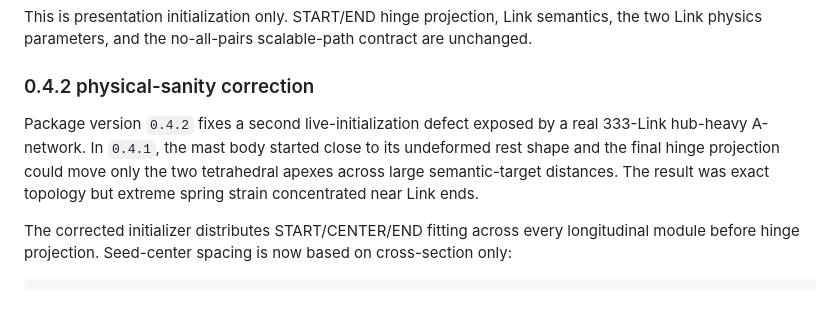
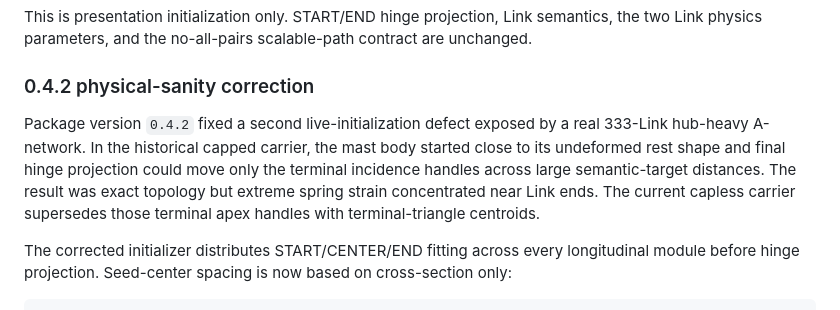
Before and after one commit to netkeep80/mts_visual, a Markdown page: README.md, the part around the change. GitHub-like rendering.

Commit message:
[geometry #79] Mark capped 0.4.2 carrier as historical

```diff
--- a/README.md
+++ b/README.md
@@ -115,7 +115,7 @@ This is presentation initialization only. START/END hinge projection, Link seman
 
 ### 0.4.2 physical-sanity correction
 
-Package version `0.4.2` fixes a second live-initialization defect exposed by a real 333-Link hub-heavy A-network. In `0.4.1`, the mast body started close to its undeformed rest shape and the final hinge projection could move only the two tetrahedral apexes across large semantic-target distances. The result was exact topology but extreme spring strain concentrated near Link ends.
+Package version `0.4.2` fixed a second live-initialization defect exposed by a real 333-Link hub-heavy A-network. In the historical capped carrier, the mast body started close to its undeformed rest shape and final hinge projection could move only the terminal incidence handles across large semantic-target distances. The result was exact topology but extreme spring strain concentrated near Link ends. The current capless carrier supersedes those terminal apex handles with terminal-triangle centroids.
 
 The corrected initializer distributes START/CENTER/END fitting across every longitudinal module before hinge projection. Seed-center spacing is now based on cross-section only:
 
```
